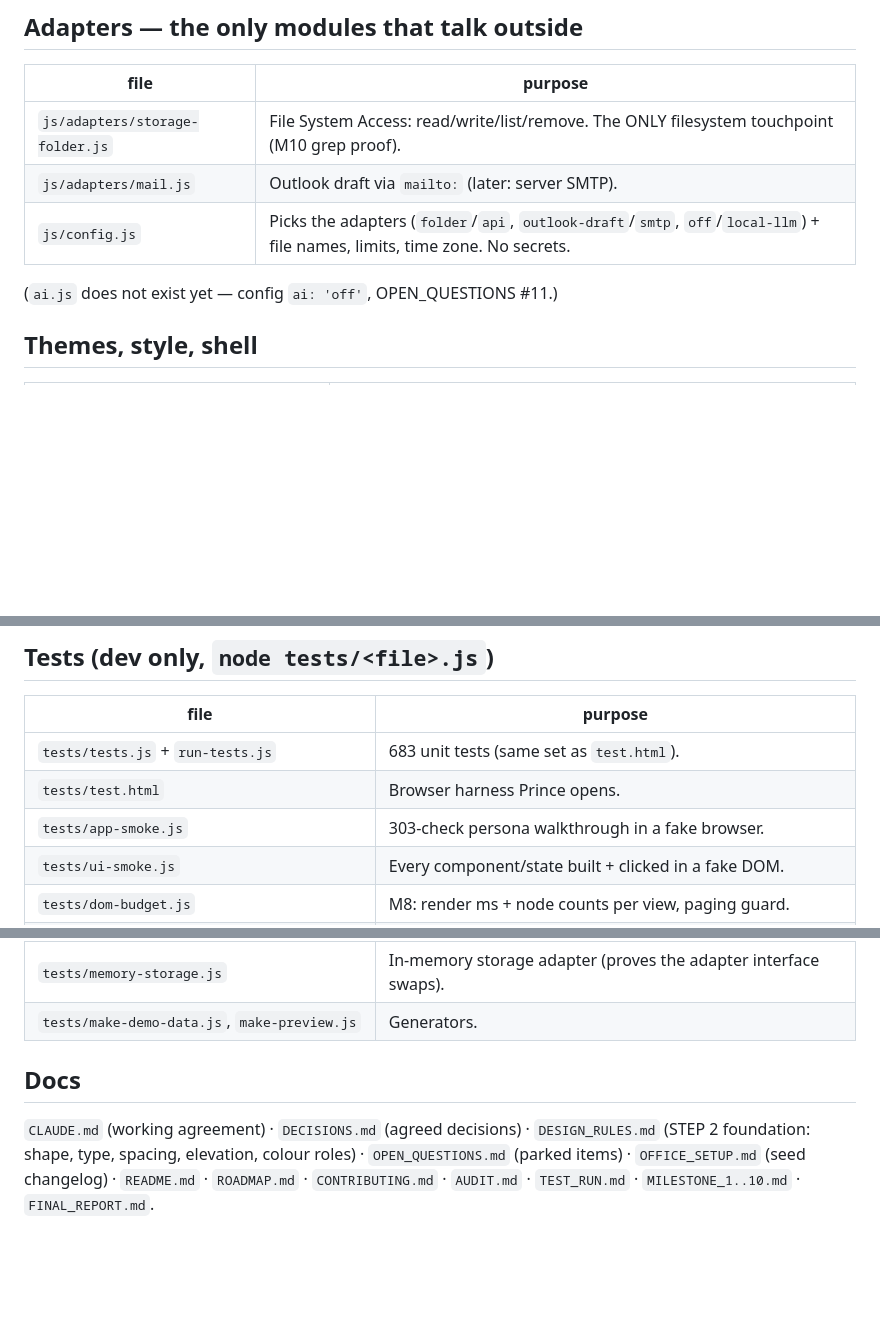
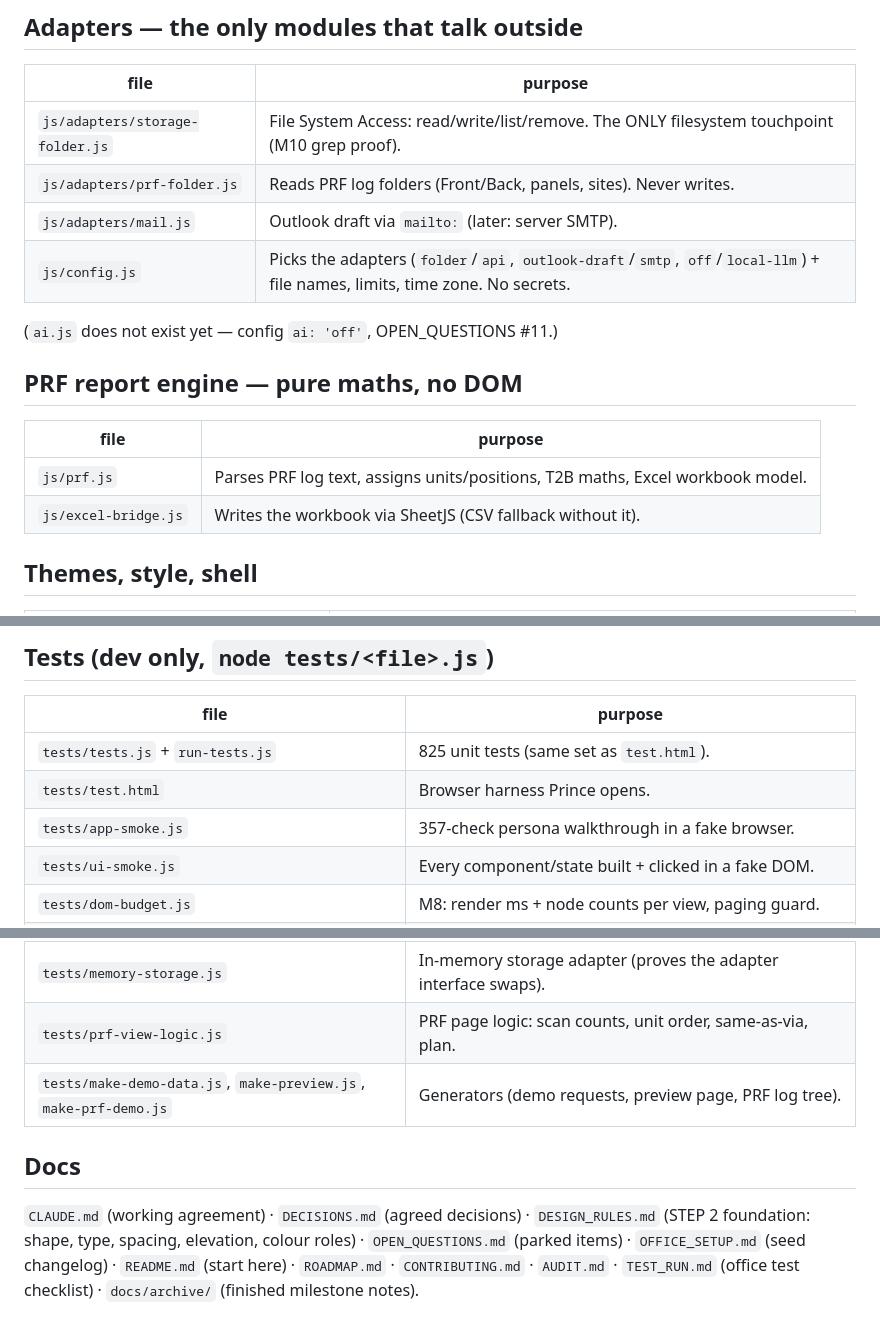
Before and after one commit to sheldcoop/metrology-request-tracker, a Markdown page: MAP.md, 3 parts joined by grey strips. GitHub-like rendering; blank space fills up the shorter version.

```diff
--- a/MAP.md
+++ b/MAP.md
@@ -83,10 +88,18 @@ screens (`js/views/`, `js/app.js`), adapters, config, themes.
 | file | purpose |
 |---|---|
 | `js/adapters/storage-folder.js` | File System Access: read/write/list/remove. The ONLY filesystem touchpoint (M10 grep proof). |
+| `js/adapters/prf-folder.js` | Reads PRF log folders (Front/Back, panels, sites). Never writes. |
 | `js/adapters/mail.js` | Outlook draft via `mailto:` (later: server SMTP). |
 | `js/config.js` | Picks the adapters (`folder`/`api`, `outlook-draft`/`smtp`, `off`/`local-llm`) + file names, limits, time zone. No secrets. |
 
 (`ai.js` does not exist yet — config `ai: 'off'`, OPEN_QUESTIONS #11.)
+
+## PRF report engine — pure maths, no DOM
+
+| file | purpose |
+|---|---|
+| `js/prf.js` | Parses PRF log text, assigns units/positions, T2B maths, Excel workbook model. |
+| `js/excel-bridge.js` | Writes the workbook via SheetJS (CSV fallback without it). |
 
 ## Themes, style, shell
 
@@ -105,9 +118,9 @@ screens (`js/views/`, `js/app.js`), adapters, config, themes.
 
 | file | purpose |
 |---|---|
-| `tests/tests.js` + `run-tests.js` | 683 unit tests (same set as `test.html`). |
+| `tests/tests.js` + `run-tests.js` | 825 unit tests (same set as `test.html`). |
 | `tests/test.html` | Browser harness Prince opens. |
-| `tests/app-smoke.js` | 303-check persona walkthrough in a fake browser. |
+| `tests/app-smoke.js` | 357-check persona walkthrough in a fake browser. |
 | `tests/ui-smoke.js` | Every component/state built + clicked in a fake DOM. |
 | `tests/dom-budget.js` | M8: render ms + node counts per view, paging guard. |
 | `tests/css-check.js` | Brace balance, required selectors, no theme names in CSS. |
@@ -118,12 +131,13 @@ screens (`js/views/`, `js/app.js`), adapters, config, themes.
 | `tests/scene3d.js` | Engine fallback path + 50-cycle hover/leave leak test (stub THREE). |
 | `tests/scenes.js` | Scene contract: register, loop sweep + resize, dispose empties, size cap (fake THREE). |
 | `tests/memory-storage.js` | In-memory storage adapter (proves the adapter interface swaps). |
-| `tests/make-demo-data.js`, `make-preview.js` | Generators. |
+| `tests/prf-view-logic.js` | PRF page logic: scan counts, unit order, same-as-via, plan. |
+| `tests/make-demo-data.js`, `make-preview.js`, `make-prf-demo.js` | Generators (demo requests, preview page, PRF log tree). |
 
 ## Docs
 
 `CLAUDE.md` (working agreement) · `DECISIONS.md` (agreed decisions) ·
 `DESIGN_RULES.md` (STEP 2 foundation: shape, type, spacing, elevation, colour roles) ·
 `OPEN_QUESTIONS.md` (parked items) · `OFFICE_SETUP.md` (seed changelog) ·
-`README.md` · `ROADMAP.md` · `CONTRIBUTING.md` · `AUDIT.md` · `TEST_RUN.md` ·
-`MILESTONE_1..10.md` · `FINAL_REPORT.md`.
+`README.md` (start here) · `ROADMAP.md` · `CONTRIBUTING.md` · `AUDIT.md` ·
+`TEST_RUN.md` (office test checklist) · `docs/archive/` (finished milestone notes).
```
Also changed, not shown: other parts of MAP.md (+5 -0 lines), README.md (+33 -4 lines).
